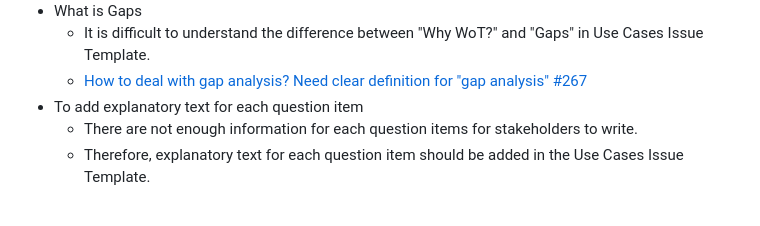
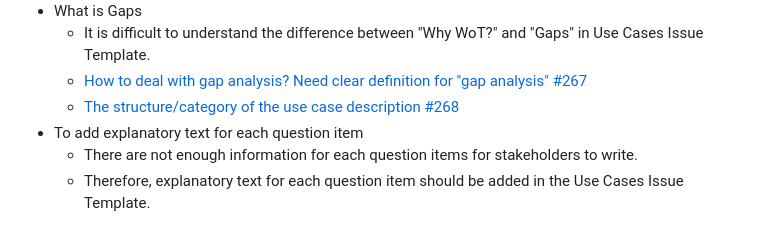
Before and after one commit to w3c/wot-usecases, a Markdown page: TODO/20240731.md, the part around the change. Drawn GitHub-style.

```diff
--- a/TODO/20240731.md
+++ b/TODO/20240731.md
@@ -87,6 +87,7 @@ Any objections to the minutes and the discussion points above?
 * What is Gaps
     * It is difficult to understand the difference between "Why WoT?" and "Gaps" in Use Cases Issue Template.
     * [How to deal with gap analysis? Need clear definition for "gap analysis" #267](https://github.com/w3c/wot-usecases/issues/267)
+    * [The structure/category of the use case description #268](https://github.com/w3c/wot-usecases/issues/268)
 * To add explanatory text for each question item
     * There are not enough information for each question items for stakeholders to write.
     * Therefore, explanatory text for each question item should be added in the Use Cases Issue Template.
```
